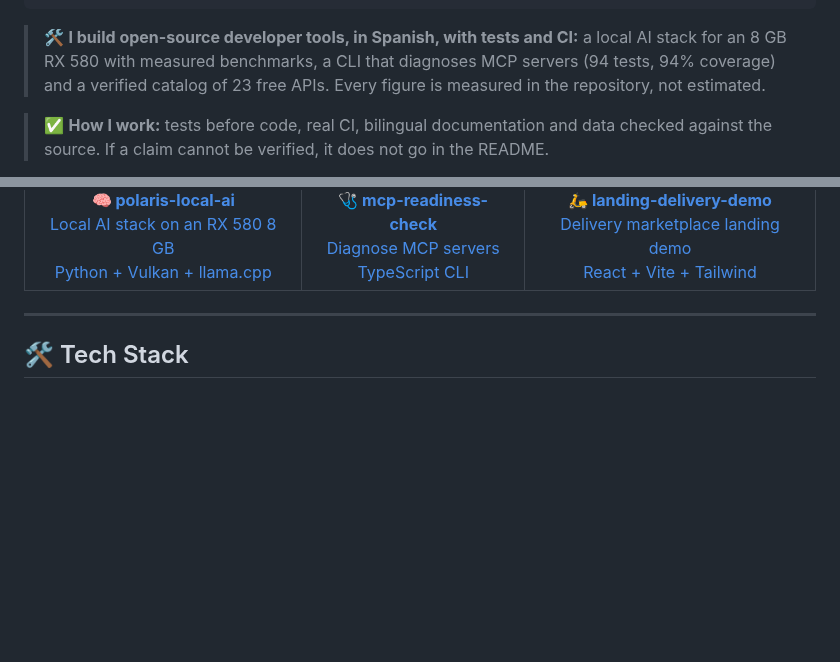
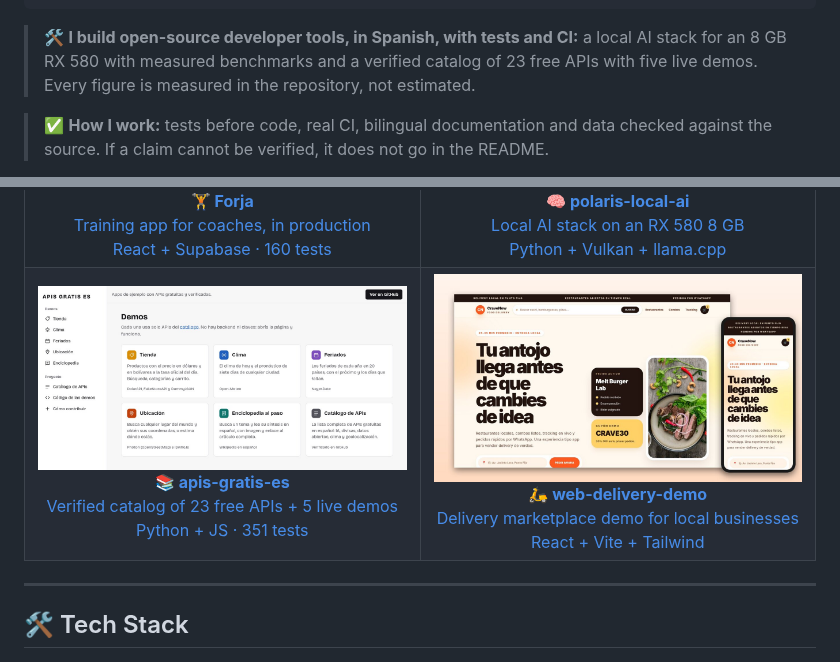
Before and after one commit to AvilaCarlosDev/AvilaCarlosDev, a Markdown page: README.md, 2 parts joined by grey strips. Drawn GitHub-style; pictures changed too: assets/projects/apis-gratis-es.jpg (added), assets/projects/web-delivery-demo.jpg (added); blank space fills up the shorter version.

Commit message:
docs: featured projects con imágenes, sin mcp-readiness-check
- Cuatro tarjetas con captura (Forja, polaris-local-ai, apis-gratis-es, web-delivery-demo).
- Se sale mcp-readiness-check: todavía no está en NPM.
- Enlace de delivery apunta al repo renombrado web-delivery-demo.

````diff
--- a/README.md
+++ b/README.md
@@ -31,7 +31,7 @@ const carlos = {
 };
 ```
 
-> 🛠️ **I build open-source developer tools, in Spanish, with tests and CI:** a local AI stack for an 8 GB RX 580 with measured benchmarks, a CLI that diagnoses MCP servers (94 tests, 94% coverage) and a verified catalog of 23 free APIs. Every figure is measured in the repository, not estimated.
+> 🛠️ **I build open-source developer tools, in Spanish, with tests and CI:** a local AI stack for an 8 GB RX 580 with measured benchmarks and a verified catalog of 23 free APIs with five live demos. Every figure is measured in the repository, not estimated.
 
 > ✅ **How I work:** tests before code, real CI, bilingual documentation and data checked against the source. If a claim cannot be verified, it does not go in the README.
 
@@ -55,17 +64,21 @@ Local AI stack on an RX 580 8 GB<br/>
 Python + Vulkan + llama.cpp
 </a>
 </td>
-<td align="center">
-<a href="https://github.com/AvilaCarlosDev/mcp-readiness-check">
-<strong>🩺 mcp-readiness-check</strong><br/>
-Diagnose MCP servers<br/>
-TypeScript CLI
+</tr>
+<tr>
+<td align="center" width="50%">
+<a href="https://github.com/AvilaCarlosDev/apis-gratis-es">
+<img src="assets/projects/apis-gratis-es.jpg" alt="apis-gratis-es demos page: store, weather, holidays, location, encyclopedia and the API catalog" width="100%"><br/>
+<strong>📚 apis-gratis-es</strong><br/>
+Verified catalog of 23 free APIs + 5 live demos<br/>
+Python + JS · 351 tests
 </a>
 </td>
-<td align="center">
-<a href="https://github.com/AvilaCarlosDev/landing-delivery-demo">
-<strong>🛵 landing-delivery-demo</strong><br/>
-Delivery marketplace landing demo<br/>
+<td align="center" width="50%">
+<a href="https://github.com/AvilaCarlosDev/web-delivery-demo">
+<img src="assets/projects/web-delivery-demo.jpg" alt="CraveNow on desktop and mobile: delivery marketplace portada with search, active order and coupon" width="100%"><br/>
+<strong>🛵 web-delivery-demo</strong><br/>
+Delivery marketplace demo for local businesses<br/>
 React + Vite + Tailwind
 </a>
 </td>
````
Also changed, not shown: other parts of README.md (+10 -1 lines), assets/projects/forja.jpg (added), assets/projects/polaris-local-ai.jpg (added).
